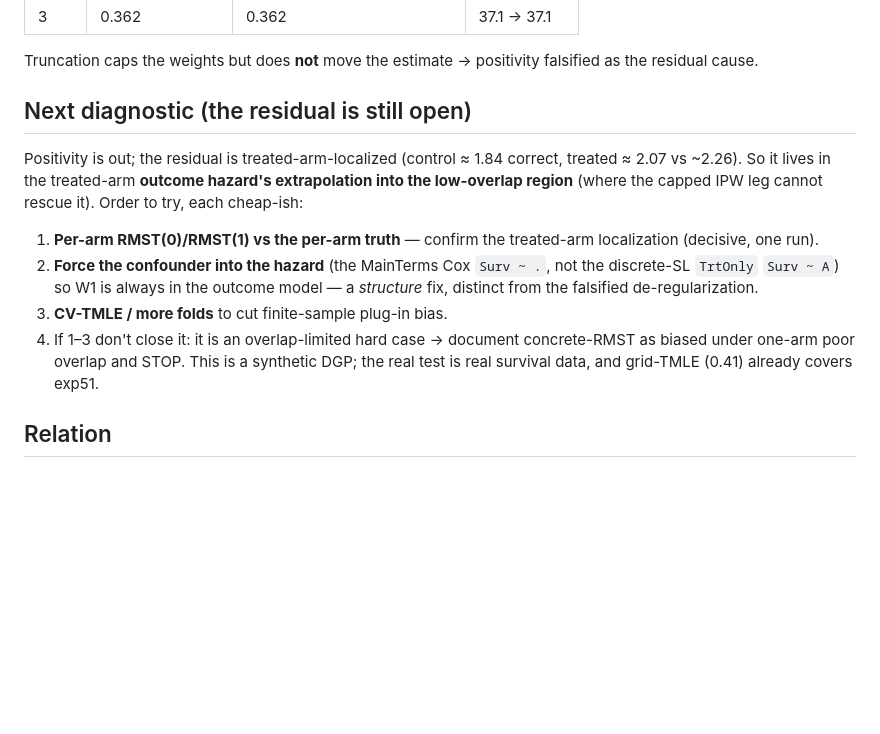
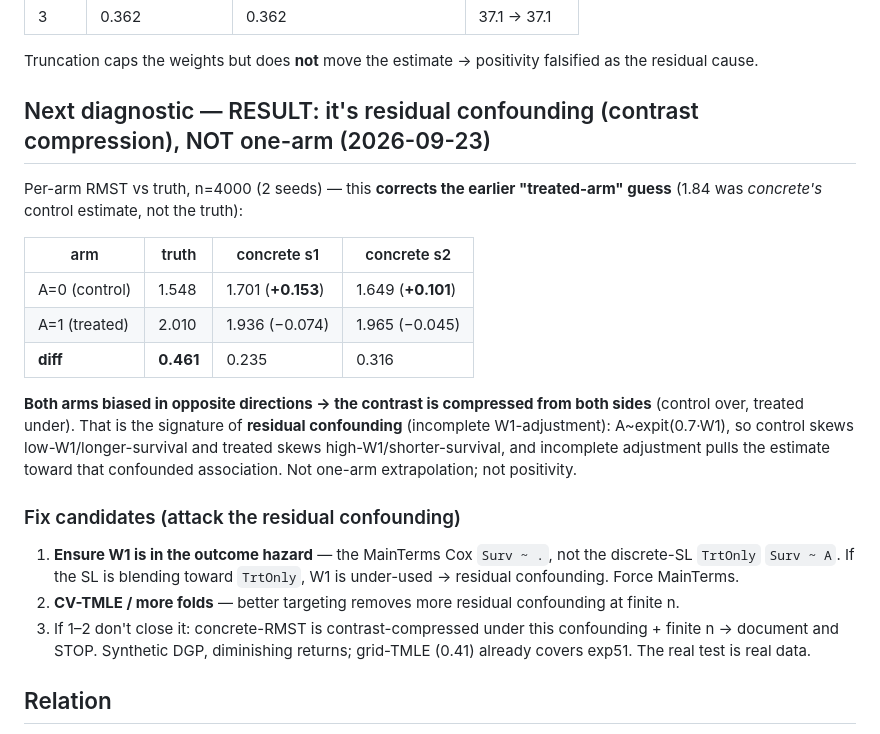
Before and after one commit to BaronWolfenstein/causal_bench, a Markdown page: docs/plans/2026-09-23-concrete-positivity-fix.md, the part around the change. Rendered like a GitHub page; blank space fills up the shorter version.

Commit message:
concrete residual: correct localization — residual confounding, not one-arm
Per-arm RMST vs truth (n=4000) corrects the earlier "treated-arm underestimated"
guess: BOTH arms are biased in opposite directions (control 1.55→1.70 OVER,
treated 2.01→1.94 under), compressing the contrast from both sides. That's
residual confounding (incomplete W1-adjustment under A~expit(0.7 W1)), not
one-arm hazard extrapolation. Fix candidates now target adjustment (force W1
into the hazard / CV-TMLE). Part of #223.

Co-Authored-By: Claude Opus 4.8 <noreply@anthropic.com>
Claude-Session: https://claude.ai/code/session_01Cvgr7hftpoyDHPT5NGKihx

```diff
--- a/docs/plans/2026-09-23-concrete-positivity-fix.md
+++ b/docs/plans/2026-09-23-concrete-positivity-fix.md
@@ -78,19 +78,28 @@ Reran n=4000 × 3 seeds with `MinNuisance=0.025`:
 
 Truncation caps the weights but does **not** move the estimate → positivity falsified as the residual cause.
 
-## Next diagnostic (the residual is still open)
+## Next diagnostic — RESULT: it's residual confounding (contrast compression), NOT one-arm (2026-09-23)
 
-Positivity is out; the residual is treated-arm-localized (control ≈ 1.84 correct, treated ≈ 2.07 vs ~2.26). So
-it lives in the treated-arm **outcome hazard's extrapolation into the low-overlap region** (where the capped
-IPW leg cannot rescue it). Order to try, each cheap-ish:
-1. **Per-arm RMST(0)/RMST(1) vs the per-arm truth** — confirm the treated-arm localization (decisive, one run).
-2. **Force the confounder into the hazard** (the MainTerms Cox `Surv ~ .`, not the discrete-SL `TrtOnly`
-   `Surv ~ A`) so W1 is always in the outcome model — a *structure* fix, distinct from the falsified
-   de-regularization.
-3. **CV-TMLE / more folds** to cut finite-sample plug-in bias.
-4. If 1–3 don't close it: it is an overlap-limited hard case → document concrete-RMST as biased under one-arm
-   poor overlap and STOP. This is a synthetic DGP; the real test is real survival data, and grid-TMLE (0.41)
-   already covers exp51.
+Per-arm RMST vs truth, n=4000 (2 seeds) — this **corrects the earlier "treated-arm" guess** (1.84 was
+*concrete's* control estimate, not the truth):
+
+| arm | truth | concrete s1 | concrete s2 |
+|-----|-------|-------------|-------------|
+| A=0 (control) | 1.548 | 1.701 (**+0.153**) | 1.649 (**+0.101**) |
+| A=1 (treated) | 2.010 | 1.936 (−0.074) | 1.965 (−0.045) |
+| **diff** | **0.461** | 0.235 | 0.316 |
+
+**Both arms biased in opposite directions → the contrast is compressed from both sides** (control over,
+treated under). That is the signature of **residual confounding** (incomplete W1-adjustment): A~expit(0.7·W1),
+so control skews low-W1/longer-survival and treated skews high-W1/shorter-survival, and incomplete adjustment
+pulls the estimate toward that confounded association. Not one-arm extrapolation; not positivity.
+
+### Fix candidates (attack the residual confounding)
+1. **Ensure W1 is in the outcome hazard** — the MainTerms Cox `Surv ~ .`, not the discrete-SL `TrtOnly`
+   `Surv ~ A`. If the SL is blending toward `TrtOnly`, W1 is under-used → residual confounding. Force MainTerms.
+2. **CV-TMLE / more folds** — better targeting removes more residual confounding at finite n.
+3. If 1–2 don't close it: concrete-RMST is contrast-compressed under this confounding + finite n → document and
+   STOP. Synthetic DGP, diminishing returns; grid-TMLE (0.41) already covers exp51. The real test is real data.
 
 ## Relation
 - Primary #223 fix (the real one): `Intervention=c(1L,0L)→c(1L,2L)` slot-index + dense TargetTime grid
```
